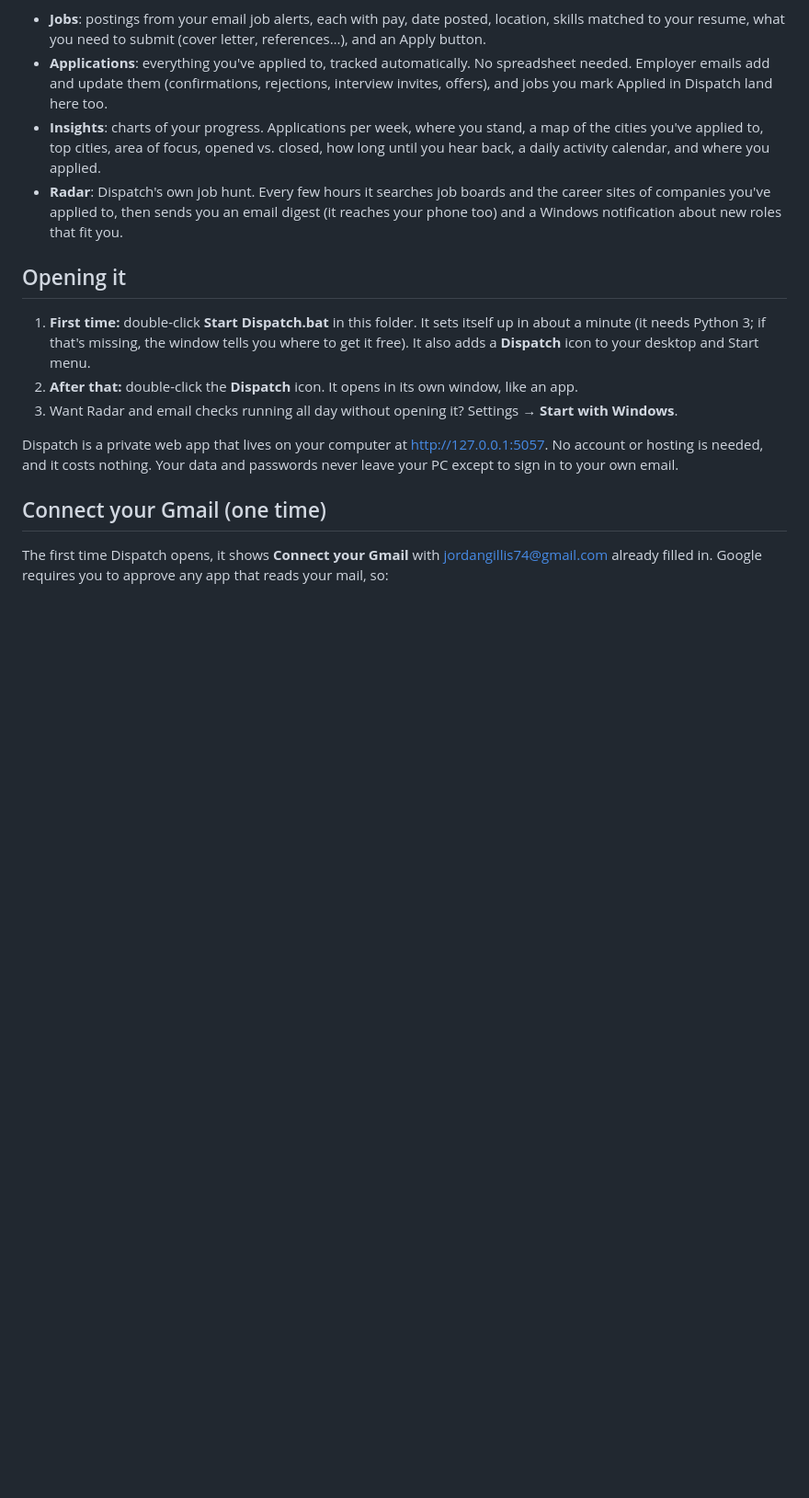
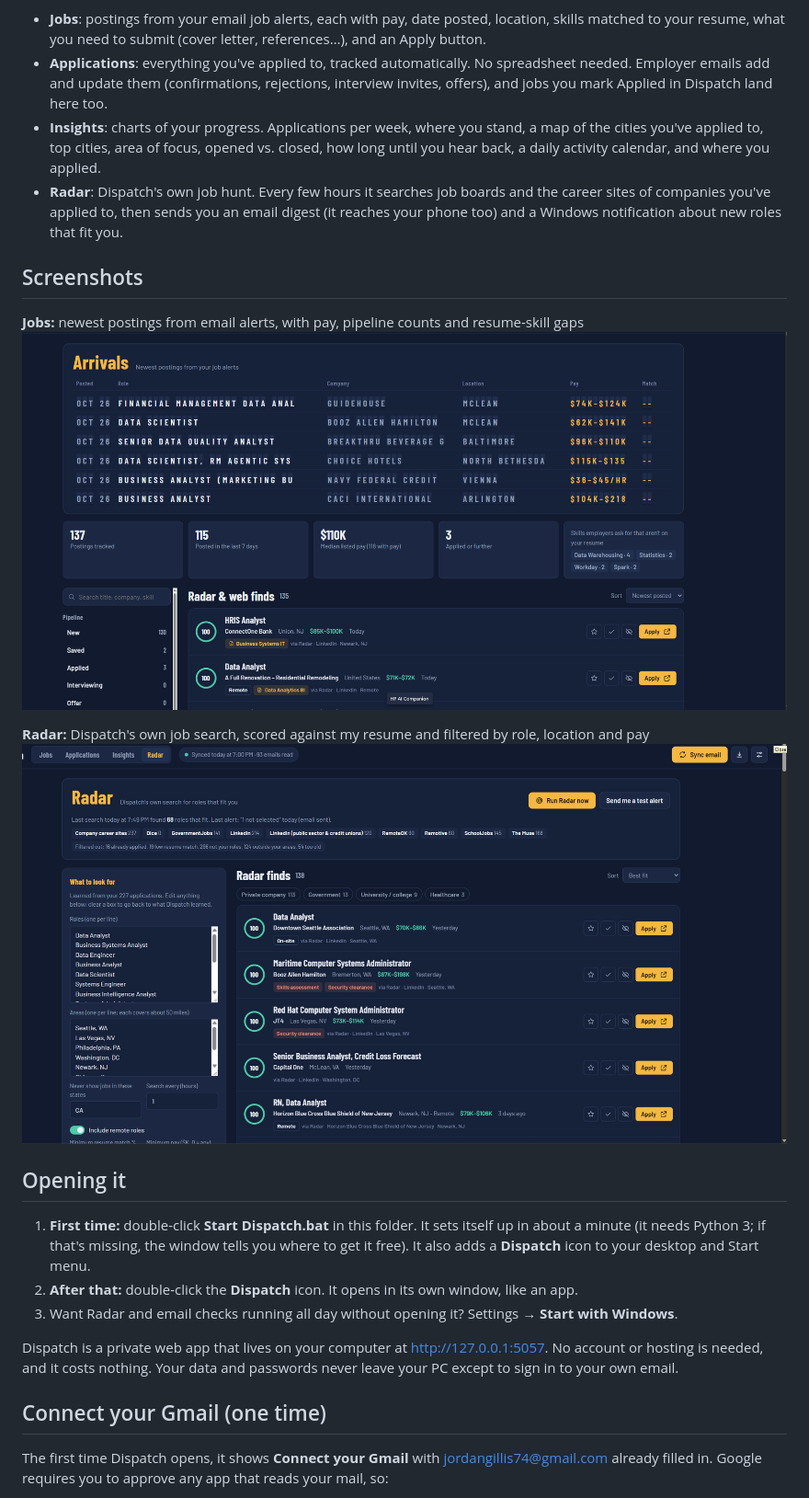
Before and after one commit to jgillis3047/dispatch-job-tracker, a Markdown page: README.md, the part around the change. Shown at 92% size. GitHub-like rendering; pictures changed too: screenshots/jobs.png (added), screenshots/radar.png (added); blank space fills up the shorter version.

Commit message:
Add screenshots to README
Co-Authored-By: Claude Opus 5.5 <noreply@anthropic.com>
Claude-Session: https://claude.ai/code/session_01Qj2oUnG93XT68cSaefLx3j

```diff
--- a/README.md
+++ b/README.md
@@ -6,6 +6,14 @@ Your job-search command center. It runs free on your own computer and has four s
 - **Applications**: everything you've applied to, tracked automatically. No spreadsheet needed. Employer emails add and update them (confirmations, rejections, interview invites, offers), and jobs you mark Applied in Dispatch land here too.
 - **Insights**: charts of your progress. Applications per week, where you stand, a map of the cities you've applied to, top cities, area of focus, opened vs. closed, how long until you hear back, a daily activity calendar, and where you applied.
 - **Radar**: Dispatch's own job hunt. Every few hours it searches job boards and the career sites of companies you've applied to, then sends you an email digest (it reaches your phone too) and a Windows notification about new roles that fit you.
+
+## Screenshots
+
+**Jobs:** newest postings from email alerts, with pay, pipeline counts and resume-skill gaps
+![Jobs board](screenshots/jobs.png)
+
+**Radar:** Dispatch's own job search, scored against my resume and filtered by role, location and pay
+![Radar](screenshots/radar.png)
 
 ## Opening it
 
```
